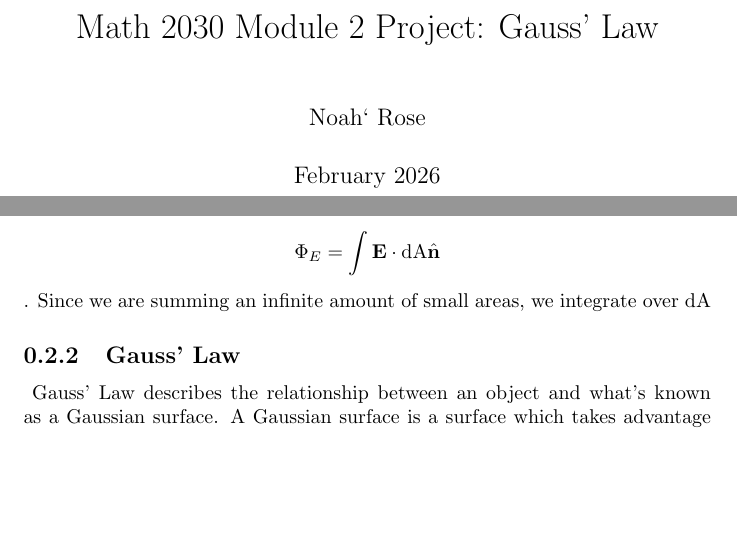
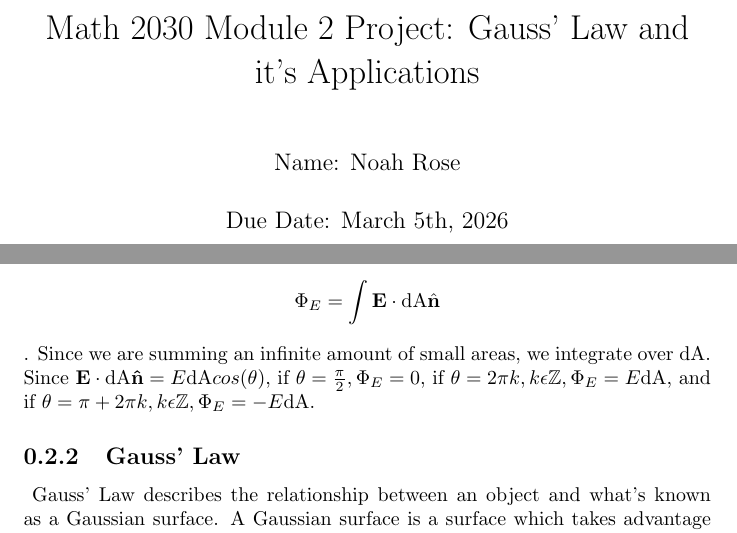
Before and after one commit to narose2006/Math-2030-Module-2, a LaTeX document (Math 2030 Module 2 Project Code.tex): two parts of pages 1 and 2 of 6, joined at a grey line, cut so that both start at the same text, the shorter picture padded with empty space. Compiled offline with pdfLaTeX.

Commit message:
Added Some Extra Info about electric Flux

```diff
--- a/Math 2030 Module 2 Project Code.tex
+++ b/Math 2030 Module 2 Project Code.tex
@@ -1,9 +1,10 @@
 \documentclass{report}
 \usepackage{graphicx} % Required for inserting images
 \usepackage{amsmath}
-\title{Math 2030 Module 2 Project: Gauss' Law}
-\author{Noah` Rose}
-\date{February 2026}
+\usepackage{amssymb}
+\title{Math 2030 Module 2 Project: Gauss' Law and it's Applications}
+\author{Name: Noah Rose}
+\date{Due Date: March 5th, 2026}
 
 \begin{document}
 
@@ -14,7 +15,7 @@
 \section{What is Gauss' Law, and how is it formulated?}
 
 \subsection{Electric Flux}
-\ Before we talk about Gauss's law, we first must talk about electric flux. Suppose that we have an arbitrary object, that has a uniform electric field $\mathbf{E}$ passing through it. To simplify calculations, we divide the object into tiny square areas $\mathrm{dA}$, which have a normal vector pointing perpendicular to the area $\hat{\mathbf{n}}$. Thus, by definition, the electric flux is defined as $$\Phi_E=\int\mathbf{E}\cdot \mathrm{dA} \hat{\mathbf{n}} $$. Since we are summing an infinite amount of small areas, we integrate over $\mathrm{dA}$
+\ Before we talk about Gauss's law, we first must talk about electric flux. Suppose that we have an arbitrary object, that has a uniform electric field $\mathbf{E}$ passing through it. To simplify calculations, we divide the object into tiny square areas $\mathrm{dA}$, which have a normal vector pointing perpendicular to the area $\hat{\mathbf{n}}$. Thus, by definition, the electric flux is defined as $$\Phi_E=\int\mathbf{E}\cdot \mathrm{dA} \hat{\mathbf{n}} $$. Since we are summing an infinite amount of small areas, we integrate over $\mathrm{dA}$. Since $\mathbf{E}\cdot \mathrm{dA} \mathbf{\hat{n}} = E\mathrm{dA}cos(\theta)$, if $\theta=\frac{\pi}{2}, \Phi_E=0$, if $\theta=2\pi k, k\epsilon \mathbb{Z}, \Phi_E=E\mathrm{dA}$, and if $\theta = \pi+2\pi k, k\epsilon \mathbb{Z}, \Phi_E=-E\mathrm{dA}$.
 
 \subsection{Gauss' Law}
 \ Gauss' Law describes the relationship between an object and what's known as a Gaussian surface. A Gaussian surface is a surface which takes advantage of symmetries of it's charge distribution within an arbitrary object, such as spherical, cylindrical, or planar symmetries. From this, we can describe Gauss' Law as $$\Phi_E=\int \mathbf{E}\cdot\mathrm{dA}\hat{\mathbf{n}}=\frac{q_{encl}}{\epsilon_0}$$
```
Also changed, not shown: Math 2030 Module 2 Project Code.tex (2 more changed lines).
